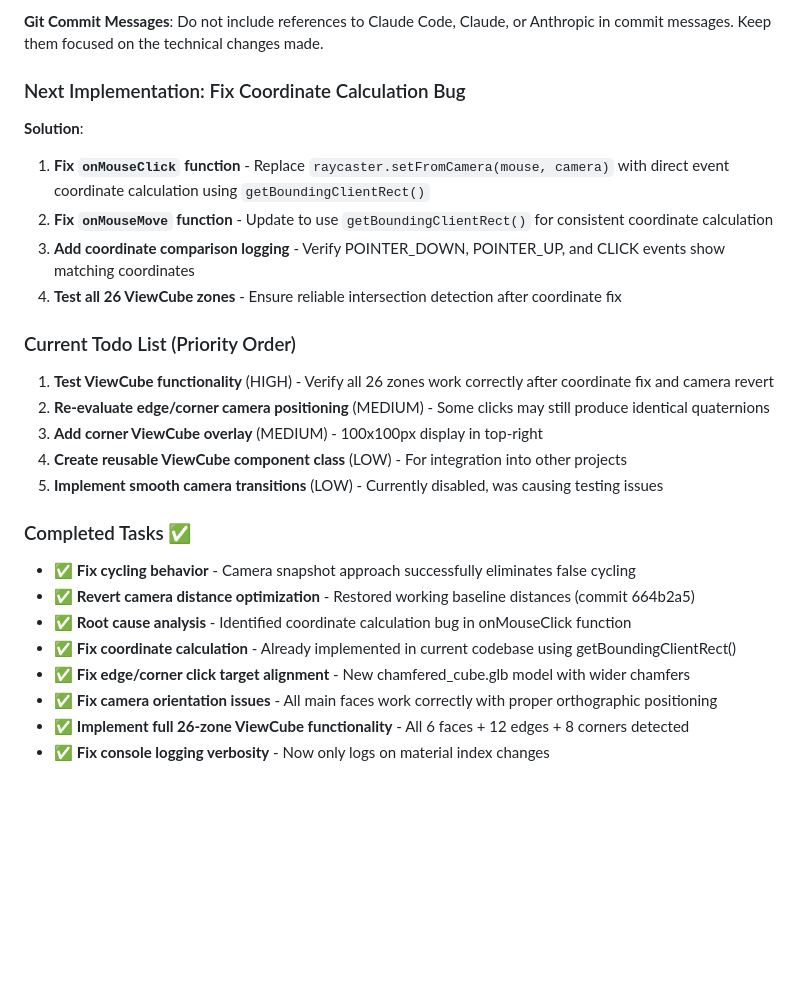
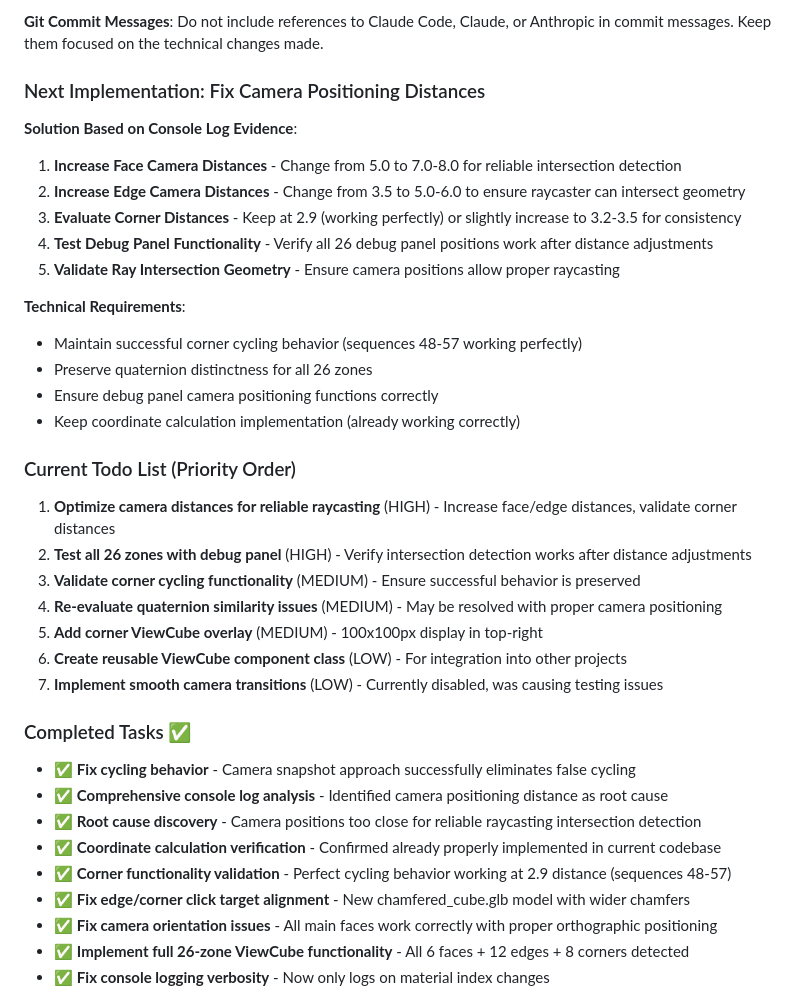
Before and after one commit to vrp/my-viewcube-app, a Markdown page: CLAUDE.md, the part around one of its changes. Drawn GitHub-style; blank space fills up the shorter version.

```diff
--- a/CLAUDE.md
+++ b/CLAUDE.md
@@ -87,26 +90,36 @@ This means the "No intersection detected" errors were caused by the camera dista
 
 **Git Commit Messages**: Do not include references to Claude Code, Claude, or Anthropic in commit messages. Keep them focused on the technical changes made.
 
-### Next Implementation: Fix Coordinate Calculation Bug
+### Next Implementation: Fix Camera Positioning Distances
 
-**Solution**:
-1. **Fix `onMouseClick` function** - Replace `raycaster.setFromCamera(mouse, camera)` with direct event coordinate calculation using `getBoundingClientRect()`
-2. **Fix `onMouseMove` function** - Update to use `getBoundingClientRect()` for consistent coordinate calculation
-3. **Add coordinate comparison logging** - Verify POINTER_DOWN, POINTER_UP, and CLICK events show matching coordinates
-4. **Test all 26 ViewCube zones** - Ensure reliable intersection detection after coordinate fix
+**Solution Based on Console Log Evidence**:
+1. **Increase Face Camera Distances** - Change from 5.0 to 7.0-8.0 for reliable intersection detection
+2. **Increase Edge Camera Distances** - Change from 3.5 to 5.0-6.0 to ensure raycaster can intersect geometry
+3. **Evaluate Corner Distances** - Keep at 2.9 (working perfectly) or slightly increase to 3.2-3.5 for consistency
+4. **Test Debug Panel Functionality** - Verify all 26 debug panel positions work after distance adjustments
+5. **Validate Ray Intersection Geometry** - Ensure camera positions allow proper raycasting
+
+**Technical Requirements**:
+- Maintain successful corner cycling behavior (sequences 48-57 working perfectly)
+- Preserve quaternion distinctness for all 26 zones
+- Ensure debug panel camera positioning functions correctly
+- Keep coordinate calculation implementation (already working correctly)
 
 ### Current Todo List (Priority Order)
-1. **Test ViewCube functionality** (HIGH) - Verify all 26 zones work correctly after coordinate fix and camera revert
-2. **Re-evaluate edge/corner camera positioning** (MEDIUM) - Some clicks may still produce identical quaternions
-3. **Add corner ViewCube overlay** (MEDIUM) - 100x100px display in top-right
-4. **Create reusable ViewCube component class** (LOW) - For integration into other projects
-5. **Implement smooth camera transitions** (LOW) - Currently disabled, was causing testing issues
+1. **Optimize camera distances for reliable raycasting** (HIGH) - Increase face/edge distances, validate corner distances
+2. **Test all 26 zones with debug panel** (HIGH) - Verify intersection detection works after distance adjustments
+3. **Validate corner cycling functionality** (MEDIUM) - Ensure successful behavior is preserved
+4. **Re-evaluate quaternion similarity issues** (MEDIUM) - May be resolved with proper camera positioning
+5. **Add corner ViewCube overlay** (MEDIUM) - 100x100px display in top-right
+6. **Create reusable ViewCube component class** (LOW) - For integration into other projects
+7. **Implement smooth camera transitions** (LOW) - Currently disabled, was causing testing issues
 
 ### Completed Tasks ✅
 - ✅ **Fix cycling behavior** - Camera snapshot approach successfully eliminates false cycling
-- ✅ **Revert camera distance optimization** - Restored working baseline distances (commit 664b2a5)
-- ✅ **Root cause analysis** - Identified coordinate calculation bug in onMouseClick function
-- ✅ **Fix coordinate calculation** - Already implemented in current codebase using getBoundingClientRect()
+- ✅ **Comprehensive console log analysis** - Identified camera positioning distance as root cause
+- ✅ **Root cause discovery** - Camera positions too close for reliable raycasting intersection detection
+- ✅ **Coordinate calculation verification** - Confirmed already properly implemented in current codebase
+- ✅ **Corner functionality validation** - Perfect cycling behavior working at 2.9 distance (sequences 48-57)
 - ✅ **Fix edge/corner click target alignment** - New chamfered_cube.glb model with wider chamfers
 - ✅ **Fix camera orientation issues** - All main faces work correctly with proper orthographic positioning
 - ✅ **Implement full 26-zone ViewCube functionality** - All 6 faces + 12 edges + 8 corners detected
```
Also changed, not shown: other parts of CLAUDE.md (+35 -32 lines).
